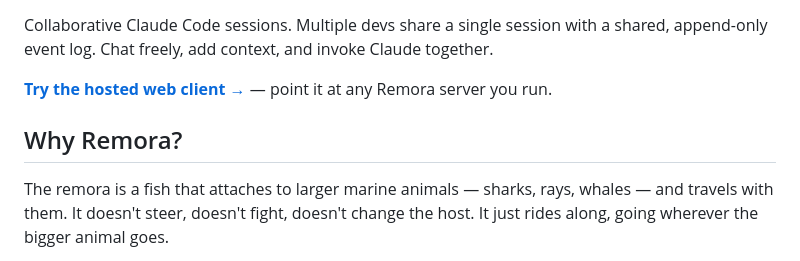
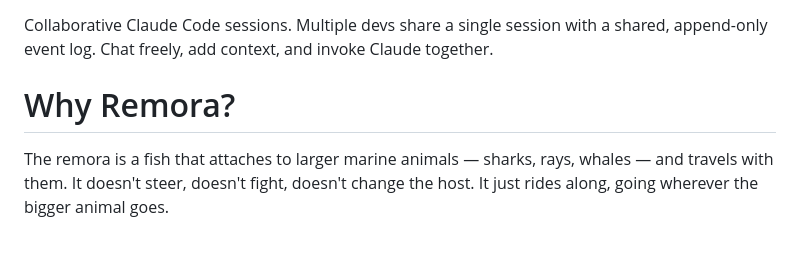
Before and after one commit to Logan-Garrett/remora, a Markdown page: README.md, the part around the change. Drawn GitHub-style.

```diff
--- a/README.md
+++ b/README.md
@@ -12,9 +12,7 @@
 
 Collaborative Claude Code sessions. Multiple devs share a single session with a shared, append-only event log. Chat freely, add context, and invoke Claude together.
 
-**[Try the hosted web client →](https://remora.configurationproxy.com)** — point it at any Remora server you run.
-
-## Why Remora?
+# Why Remora?
 
 The remora is a fish that attaches to larger marine animals — sharks, rays, whales — and travels with them. It doesn't steer, doesn't fight, doesn't change the host. It just rides along, going wherever the bigger animal goes.
 
```
